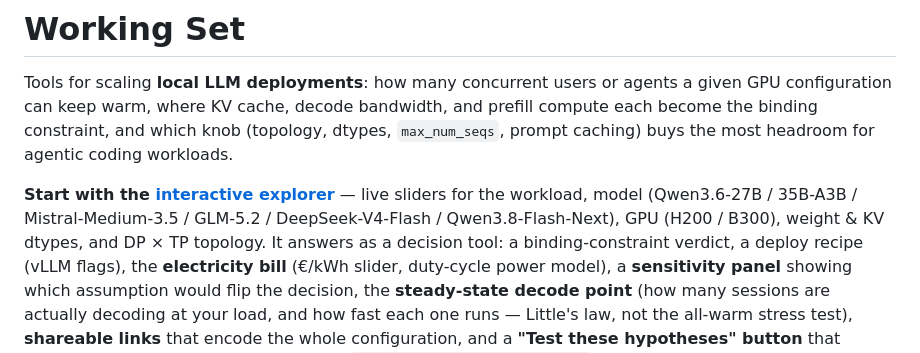
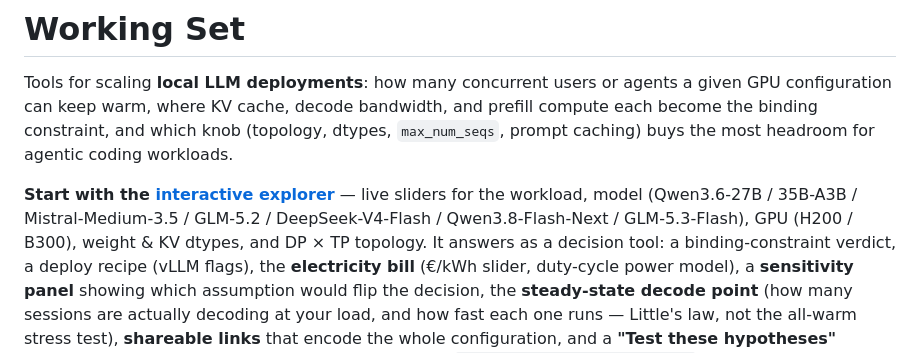
Before and after one commit to T0mSIlver/working-set, a Markdown page: README.md, the part around the change. GitHub-like rendering.

```diff
--- a/README.md
+++ b/README.md
@@ -8,8 +8,8 @@ for agentic coding workloads.
 
 **Start with the [interactive explorer](https://workingset.tomvaucourt.com/)** —
 live sliders for the workload, model (Qwen3.6-27B / 35B-A3B /
-Mistral-Medium-3.5 / GLM-5.2 / DeepSeek-V4-Flash / Qwen3.8-Flash-Next), GPU
-(H200 / B300), weight & KV dtypes, and DP × TP topology. It answers as a
+Mistral-Medium-3.5 / GLM-5.2 / DeepSeek-V4-Flash / Qwen3.8-Flash-Next /
+GLM-5.3-Flash), GPU (H200 / B300), weight & KV dtypes, and DP × TP topology. It answers as a
 decision tool: a binding-constraint verdict, a deploy recipe (vLLM flags),
 the **electricity bill** (€/kWh slider, duty-cycle
 power model), a **sensitivity panel** showing which assumption would flip the
```
Also changed, not shown: docs/scenarios.md (+7 -5 lines), research/model_glm53flash.md (added, +239 -0 lines), research/prefill.md (+1 -0 lines), figures/scenario_prefill_thrash.png, 5 other files.
